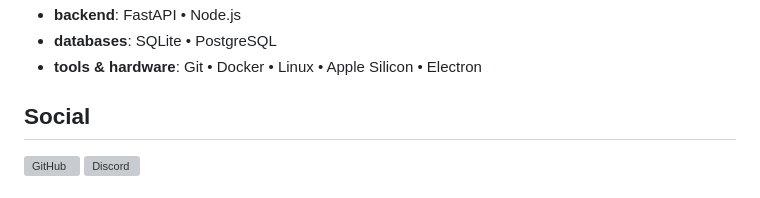
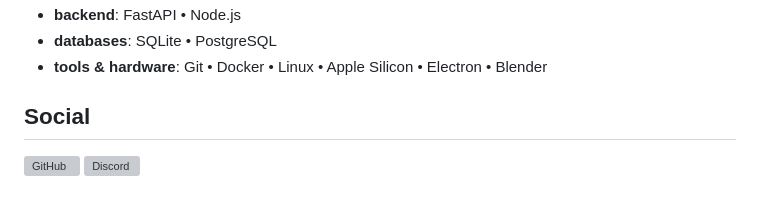
Before and after one commit to ne-masturbek/ne-masturbek, a Markdown page: README.md, the part around one of its changes. GitHub-like rendering; grey boxes are pictures that could not be loaded.

Commit message:
Enhance README with additional languages and tools
Updated languages and tools sections in README.md to include Glua and Blender.

```diff
--- a/README.md
+++ b/README.md
@@ -15,6 +15,6 @@ software engineer
 - **backend**: FastAPI • Node.js
 - **databases**: SQLite • PostgreSQL
-- **tools & hardware**: Git • Docker • Linux • Apple Silicon • Electron
+- **tools & hardware**: Git • Docker • Linux • Apple Silicon • Electron • Blender
 
 ## Social
 
```
Also changed, not shown: other parts of README.md (+1 -1 lines).
